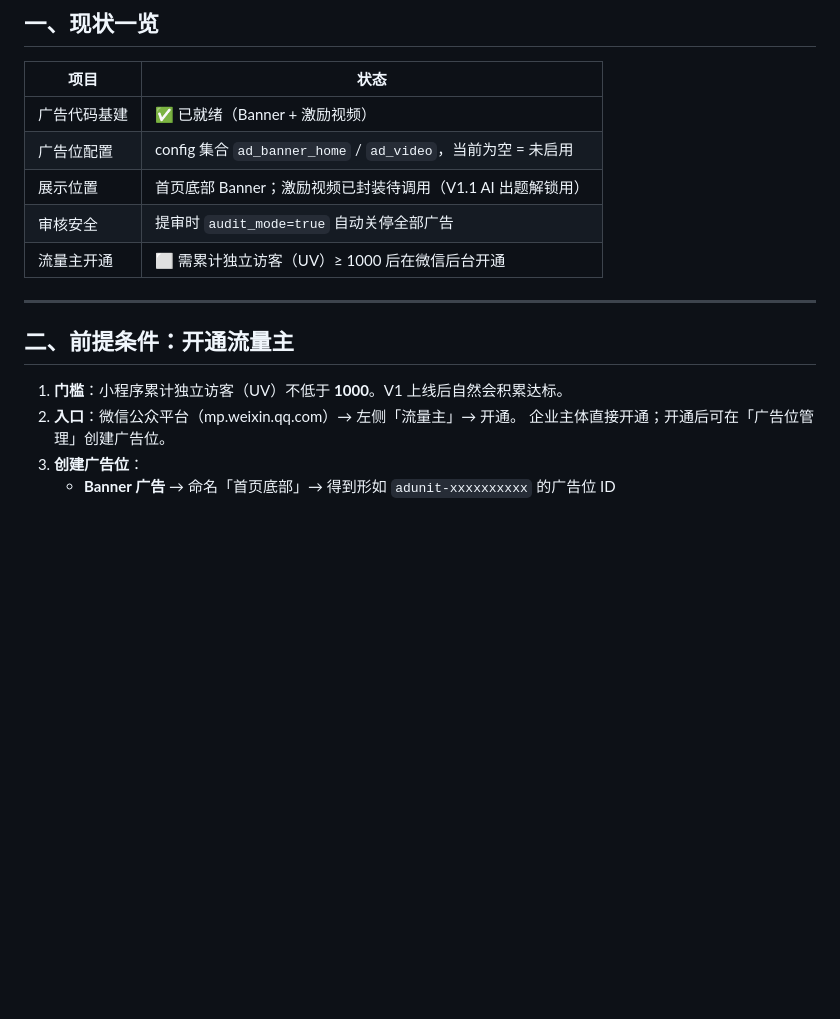
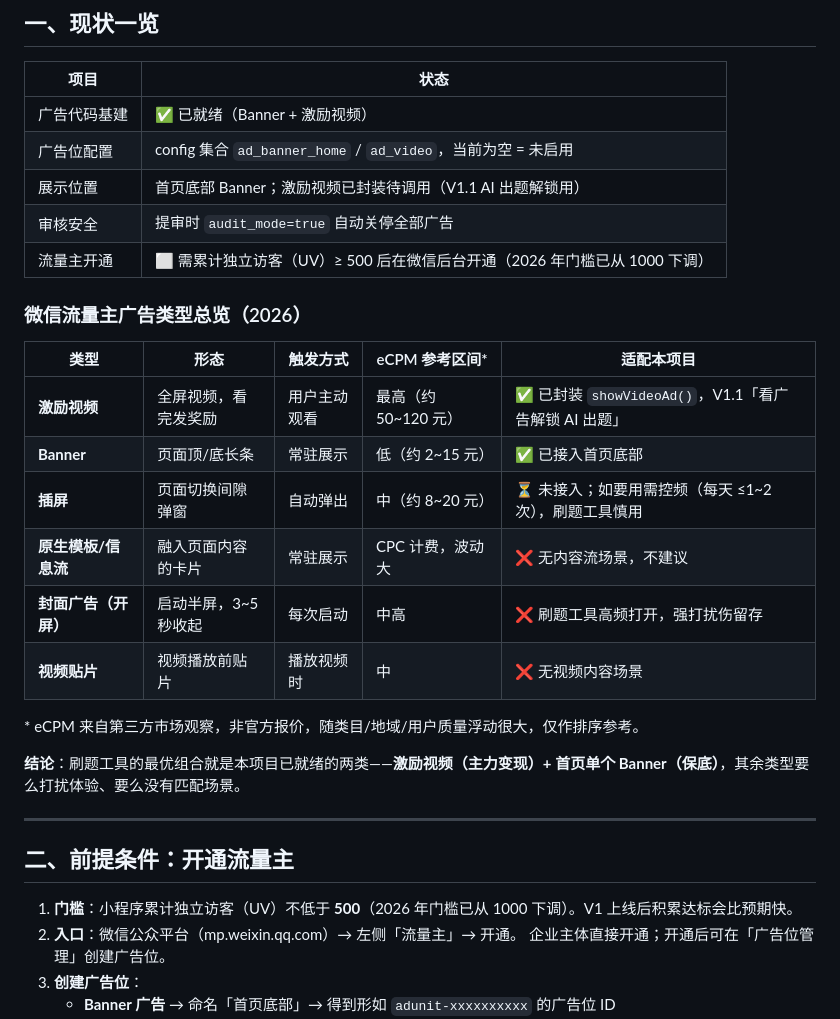
Before and after one commit to licetus/xingce-assistant, a Markdown page: docs/广告接入指南.md, the part around the change. Drawn GitHub-style; blank space fills up the shorter version.

Commit message:
docs(ad): 补充流量主广告类型总览，开通门槛更正为 UV 500
- 六类广告形态/eCPM 区间/本项目适配结论一览表
- 2026 年流量主开通门槛已从 UV 1000 下调至 500（多源确认），文档与记忆同步更正

```diff
--- a/docs/广告接入指南.md
+++ b/docs/广告接入指南.md
@@ -13,13 +13,28 @@
 | 广告位配置 | config 集合 `ad_banner_home` / `ad_video`，当前为空 = 未启用 |
 | 展示位置 | 首页底部 Banner；激励视频已封装待调用（V1.1 AI 出题解锁用） |
 | 审核安全 | 提审时 `audit_mode=true` 自动关停全部广告 |
-| 流量主开通 | ⬜ 需累计独立访客（UV）≥ 1000 后在微信后台开通 |
+| 流量主开通 | ⬜ 需累计独立访客（UV）≥ 500 后在微信后台开通（2026 年门槛已从 1000 下调） |
+
+### 微信流量主广告类型总览（2026）
+
+| 类型 | 形态 | 触发方式 | eCPM 参考区间* | 适配本项目 |
+|---|---|---|---|---|
+| **激励视频** | 全屏视频，看完发奖励 | 用户主动观看 | 最高（约 50~120 元） | ✅ 已封装 `showVideoAd()`，V1.1「看广告解锁 AI 出题」 |
+| **Banner** | 页面顶/底长条 | 常驻展示 | 低（约 2~15 元） | ✅ 已接入首页底部 |
+| **插屏** | 页面切换间隙弹窗 | 自动弹出 | 中（约 8~20 元） | ⏳ 未接入；如要用需控频（每天 ≤1~2 次），刷题工具慎用 |
+| **原生模板/信息流** | 融入页面内容的卡片 | 常驻展示 | CPC 计费，波动大 | ❌ 无内容流场景，不建议 |
+| **封面广告（开屏）** | 启动半屏，3~5 秒收起 | 每次启动 | 中高 | ❌ 刷题工具高频打开，强打扰伤留存 |
+| **视频贴片** | 视频播放前贴片 | 播放视频时 | 中 | ❌ 无视频内容场景 |
+
+\* eCPM 来自第三方市场观察，非官方报价，随类目/地域/用户质量浮动很大，仅作排序参考。
+
+**结论**：刷题工具的最优组合就是本项目已就绪的两类——**激励视频（主力变现）+ 首页单个 Banner（保底）**，其余类型要么打扰体验、要么没有匹配场景。
 
 ---
 
 ## 二、前提条件：开通流量主
 
-1. **门槛**：小程序累计独立访客（UV）不低于 **1000**。V1 上线后自然会积累达标。
+1. **门槛**：小程序累计独立访客（UV）不低于 **500**（2026 年门槛已从 1000 下调）。V1 上线后积累达标会比预期快。
 2. **入口**：微信公众平台（mp.weixin.qq.com）→ 左侧「流量主」→ 开通。
    企业主体直接开通；开通后可在「广告位管理」创建广告位。
 3. **创建广告位**：
```
Also changed, not shown: .workbuddy/memory/MEMORY.md (+1 -1 lines).
